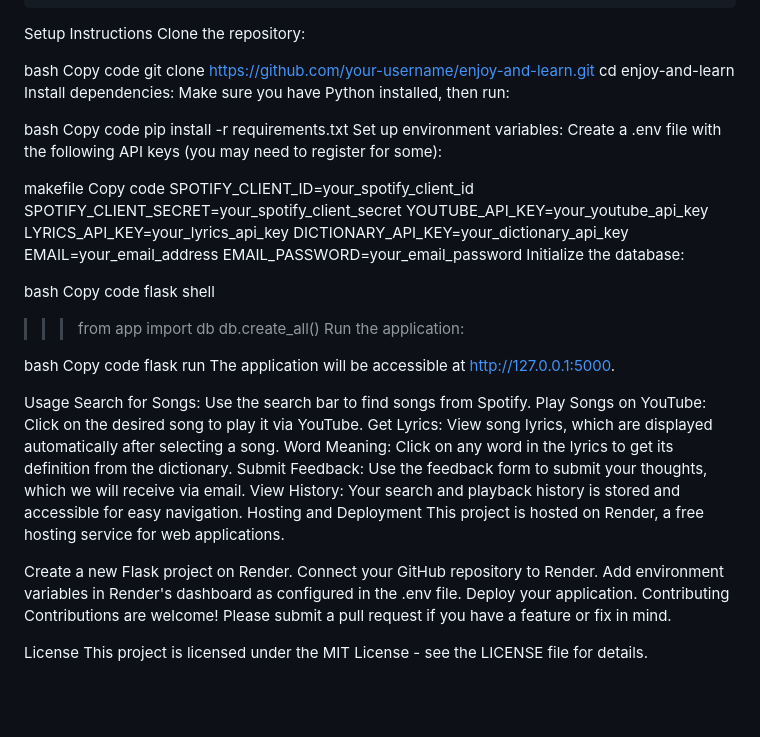
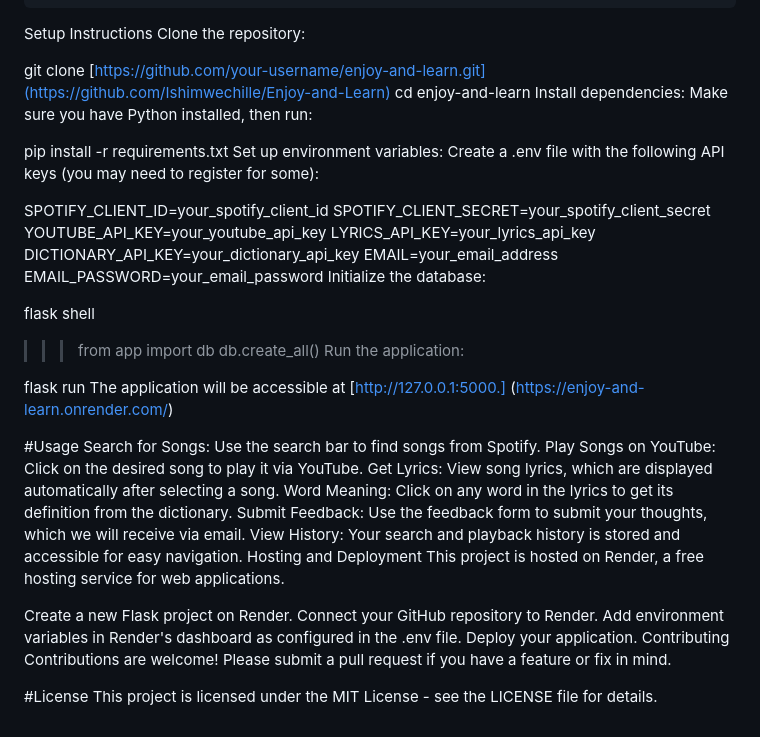
Before and after one commit to Ishimwechille/Enjoy-and-Learn, a Markdown page: README.md, the part around the change. GitHub-like rendering; blank space fills up the shorter version.

```diff
--- a/README.md
+++ b/README.md
@@ -44,19 +44,16 @@ Enjoy and Learn is a web application designed to enhance the music-listening exp
 Setup Instructions
 Clone the repository:
 
-bash
-Copy code
-git clone https://github.com/your-username/enjoy-and-learn.git
+
+git clone [https://github.com/your-username/enjoy-and-learn.git](https://github.com/Ishimwechille/Enjoy-and-Learn)
 cd enjoy-and-learn
 Install dependencies: Make sure you have Python installed, then run:
 
-bash
-Copy code
+
 pip install -r requirements.txt
 Set up environment variables: Create a .env file with the following API keys (you may need to register for some):
 
-makefile
-Copy code
+
 SPOTIFY_CLIENT_ID=your_spotify_client_id
 SPOTIFY_CLIENT_SECRET=your_spotify_client_secret
 YOUTUBE_API_KEY=your_youtube_api_key
@@ -66,19 +63,17 @@ EMAIL=your_email_address
 EMAIL_PASSWORD=your_email_password
 Initialize the database:
 
-bash
-Copy code
+
 flask shell
 >>> from app import db
 >>> db.create_all()
 Run the application:
 
-bash
-Copy code
+
 flask run
-The application will be accessible at http://127.0.0.1:5000.
+The application will be accessible at [http://127.0.0.1:5000.] (https://enjoy-and-learn.onrender.com/)
 
-Usage
+#Usage
 Search for Songs: Use the search bar to find songs from Spotify.
 Play Songs on YouTube: Click on the desired song to play it via YouTube.
 Get Lyrics: View song lyrics, which are displayed automatically after selecting a song.
@@ -95,5 +90,5 @@ Deploy your application.
 Contributing
 Contributions are welcome! Please submit a pull request if you have a feature or fix in mind.
 
-License
+#License
 This project is licensed under the MIT License - see the LICENSE file for details.
```
